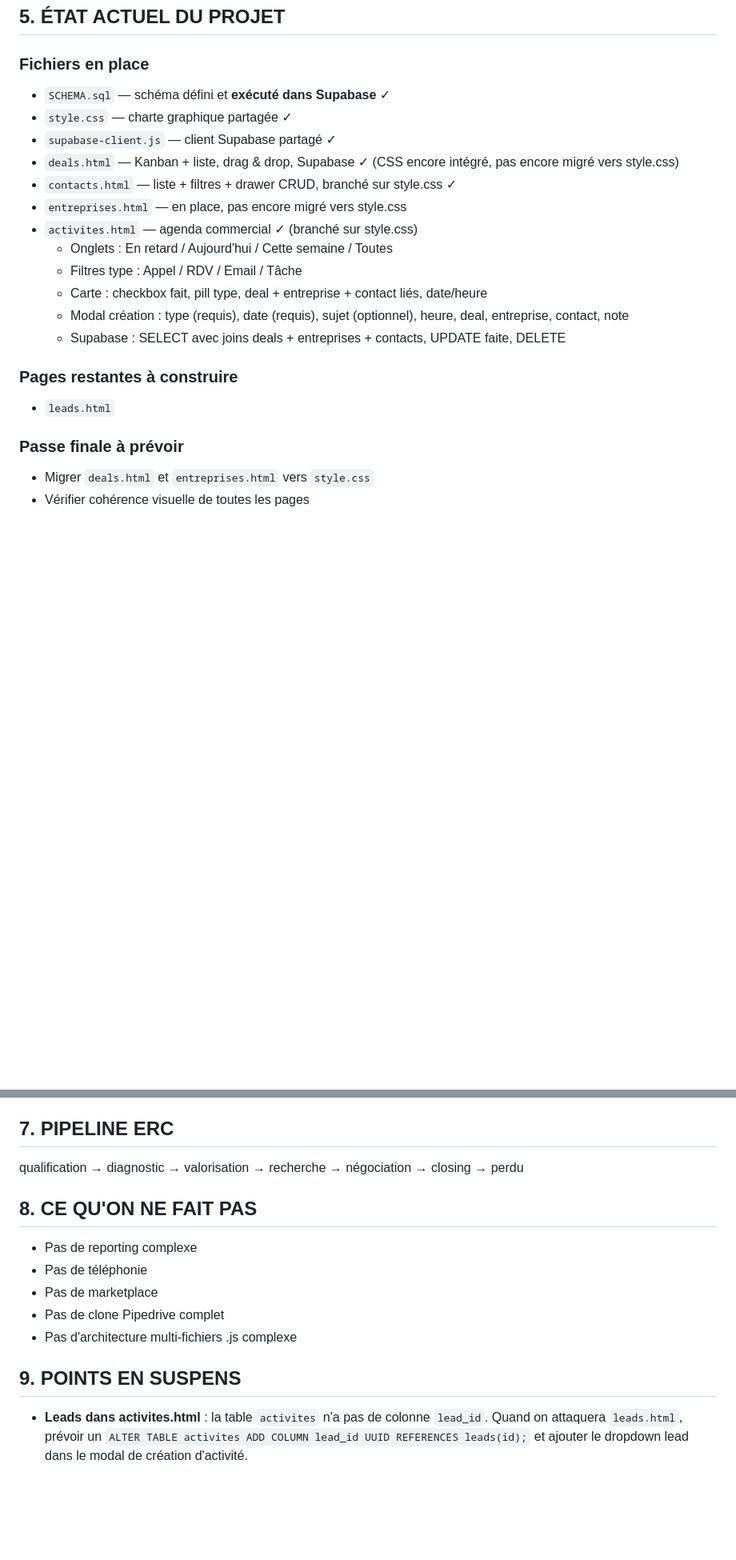
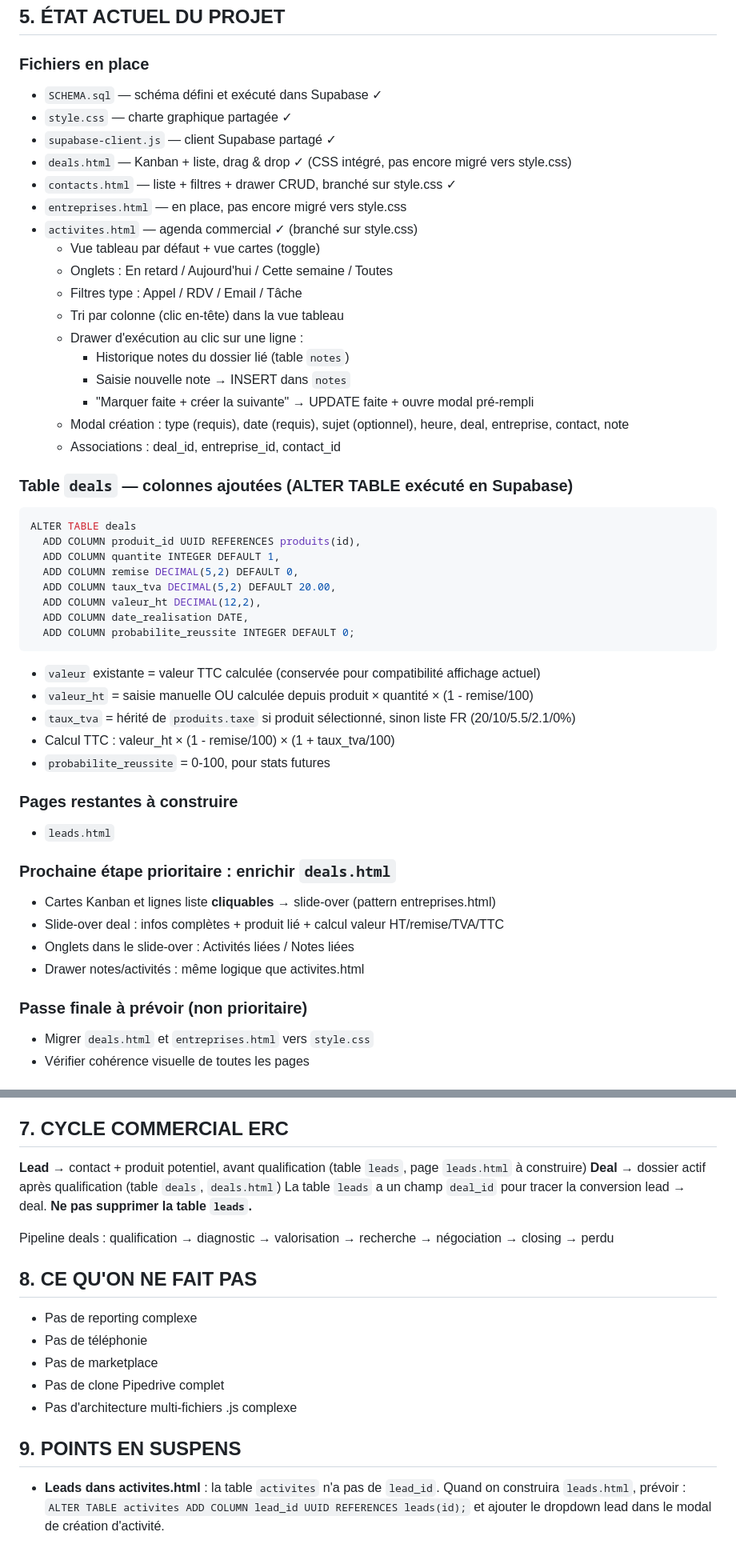
Before and after one commit to op516/erc-crm, a Markdown page: CONTEXTE.md, 2 parts joined by grey strips. Shown at 80% size. GitHub-like rendering; blank space fills up the shorter version.

````diff
--- a/CONTEXTE.md
+++ b/CONTEXTE.md
@@ -62,23 +62,51 @@ Stack identique à ComptaFlow — réutilisation directe.
 ## 5. ÉTAT ACTUEL DU PROJET
 
 ### Fichiers en place
-* `SCHEMA.sql` — schéma défini et **exécuté dans Supabase** ✓
+* `SCHEMA.sql` — schéma défini et exécuté dans Supabase ✓
 * `style.css` — charte graphique partagée ✓
 * `supabase-client.js` — client Supabase partagé ✓
-* `deals.html` — Kanban + liste, drag & drop, Supabase ✓ (CSS encore intégré, pas encore migré vers style.css)
+* `deals.html` — Kanban + liste, drag & drop ✓ (CSS intégré, pas encore migré vers style.css)
 * `contacts.html` — liste + filtres + drawer CRUD, branché sur style.css ✓
 * `entreprises.html` — en place, pas encore migré vers style.css
 * `activites.html` — agenda commercial ✓ (branché sur style.css)
+  - Vue tableau par défaut + vue cartes (toggle)
   - Onglets : En retard / Aujourd'hui / Cette semaine / Toutes
   - Filtres type : Appel / RDV / Email / Tâche
-  - Carte : checkbox fait, pill type, deal + entreprise + contact liés, date/heure
+  - Tri par colonne (clic en-tête) dans la vue tableau
+  - Drawer d'exécution au clic sur une ligne :
+    * Historique notes du dossier lié (table `notes`)
+    * Saisie nouvelle note → INSERT dans `notes`
+    * "Marquer faite + créer la suivante" → UPDATE faite + ouvre modal pré-rempli
   - Modal création : type (requis), date (requis), sujet (optionnel), heure, deal, entreprise, contact, note
-  - Supabase : SELECT avec joins deals + entreprises + contacts, UPDATE faite, DELETE
+  - Associations : deal_id, entreprise_id, contact_id
+
+### Table `deals` — colonnes ajoutées (ALTER TABLE exécuté en Supabase)
+```sql
+ALTER TABLE deals
+  ADD COLUMN produit_id UUID REFERENCES produits(id),
+  ADD COLUMN quantite INTEGER DEFAULT 1,
+  ADD COLUMN remise DECIMAL(5,2) DEFAULT 0,
+  ADD COLUMN taux_tva DECIMAL(5,2) DEFAULT 20.00,
+  ADD COLUMN valeur_ht DECIMAL(12,2),
+  ADD COLUMN date_realisation DATE,
+  ADD COLUMN probabilite_reussite INTEGER DEFAULT 0;
+```
+- `valeur` existante = valeur TTC calculée (conservée pour compatibilité affichage actuel)
+- `valeur_ht` = saisie manuelle OU calculée depuis produit × quantité × (1 - remise/100)
+- `taux_tva` = hérité de `produits.taxe` si produit sélectionné, sinon liste FR (20/10/5.5/2.1/0%)
+- Calcul TTC : valeur_ht × (1 - remise/100) × (1 + taux_tva/100)
+- `probabilite_reussite` = 0-100, pour stats futures
 
 ### Pages restantes à construire
 * `leads.html`
 
-### Passe finale à prévoir
+### Prochaine étape prioritaire : enrichir `deals.html`
+- Cartes Kanban et lignes liste **cliquables** → slide-over (pattern entreprises.html)
+- Slide-over deal : infos complètes + produit lié + calcul valeur HT/remise/TVA/TTC
+- Onglets dans le slide-over : Activités liées / Notes liées
+- Drawer notes/activités : même logique que activites.html
+
+### Passe finale à prévoir (non prioritaire)
 * Migrer `deals.html` et `entreprises.html` vers `style.css`
 * Vérifier cohérence visuelle de toutes les pages
 
@@ -99,10 +127,14 @@ Aucun bloc `<style>` intégré — sauf CSS strictement spécifique à la page.
 * Texte secondaire : `#6b778c`
 * Police : DM Sans 400/500/600
 
-## 7. PIPELINE ERC
+## 7. CYCLE COMMERCIAL ERC
 
-qualification → diagnostic → valorisation →
-recherche → négociation → closing → perdu
+**Lead** → contact + produit potentiel, avant qualification (table `leads`, page `leads.html` à construire)
+**Deal** → dossier actif après qualification (table `deals`, `deals.html`)
+La table `leads` a un champ `deal_id` pour tracer la conversion lead → deal.
+**Ne pas supprimer la table `leads`.**
+
+Pipeline deals : qualification → diagnostic → valorisation → recherche → négociation → closing → perdu
 
 ## 8. CE QU'ON NE FAIT PAS
 
@@ -114,6 +146,7 @@ recherche → négociation → closing → perdu
 
 ## 9. POINTS EN SUSPENS
 
-* **Leads dans activites.html** : la table `activites` n'a pas de colonne `lead_id`.
-  Quand on attaquera `leads.html`, prévoir un `ALTER TABLE activites ADD COLUMN lead_id UUID REFERENCES leads(id);`
+* **Leads dans activites.html** : la table `activites` n'a pas de `lead_id`.
+  Quand on construira `leads.html`, prévoir :
+  `ALTER TABLE activites ADD COLUMN lead_id UUID REFERENCES leads(id);`
   et ajouter le dropdown lead dans le modal de création d'activité.
````
Also changed, not shown: other parts of CONTEXTE.md (+5 -5 lines).
